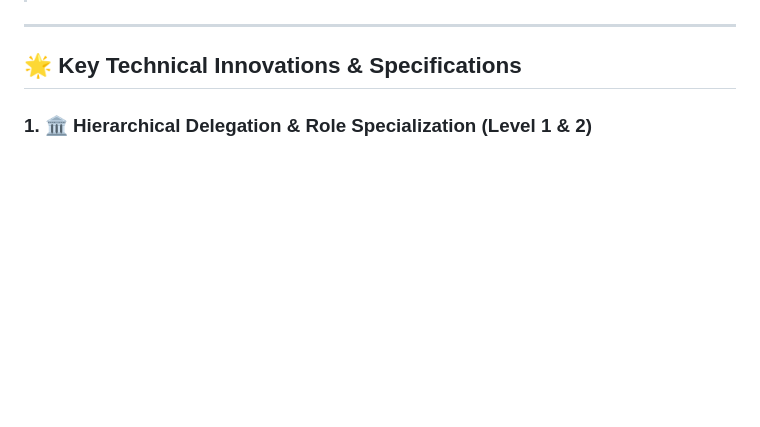
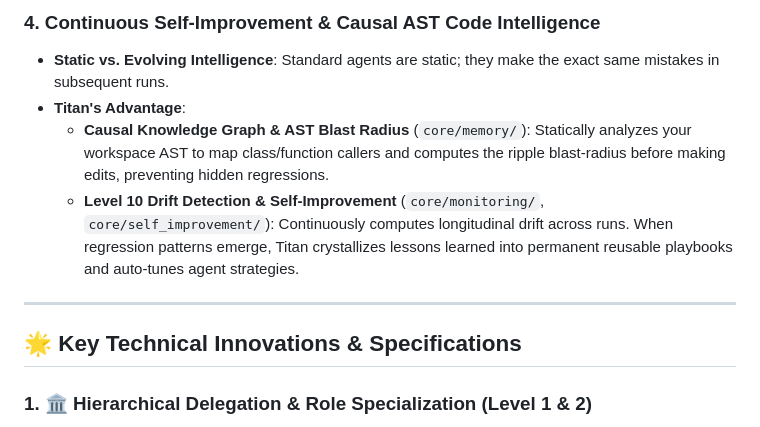
Before and after one commit to kapitan00000978-sketch/Titan-agent-, a Markdown page: README.md, the part around one of its changes. Drawn GitHub-style; blank space fills up the shorter version.

```diff
--- a/README.md
+++ b/README.md
@@ -69,3 +99,8 @@ Titan Agent has **native built-in support for free, keyless, and local models ou
+### 4. Continuous Self-Improvement & Causal AST Code Intelligence
+- **Static vs. Evolving Intelligence**: Standard agents are static; they make the exact same mistakes in subsequent runs.
+- **Titan's Advantage**:
+  - **Causal Knowledge Graph & AST Blast Radius** (`core/memory/`): Statically analyzes your workspace AST to map class/function callers and computes the ripple blast-radius before making edits, preventing hidden regressions.
+  - **Level 10 Drift Detection & Self-Improvement** (`core/monitoring/`, `core/self_improvement/`): Continuously computes longitudinal drift across runs. When regression patterns emerge, Titan crystallizes lessons learned into permanent reusable playbooks and auto-tunes agent strategies.
 
 ---
 
```
Also changed, not shown: other parts of README.md (+43 -13 lines).
